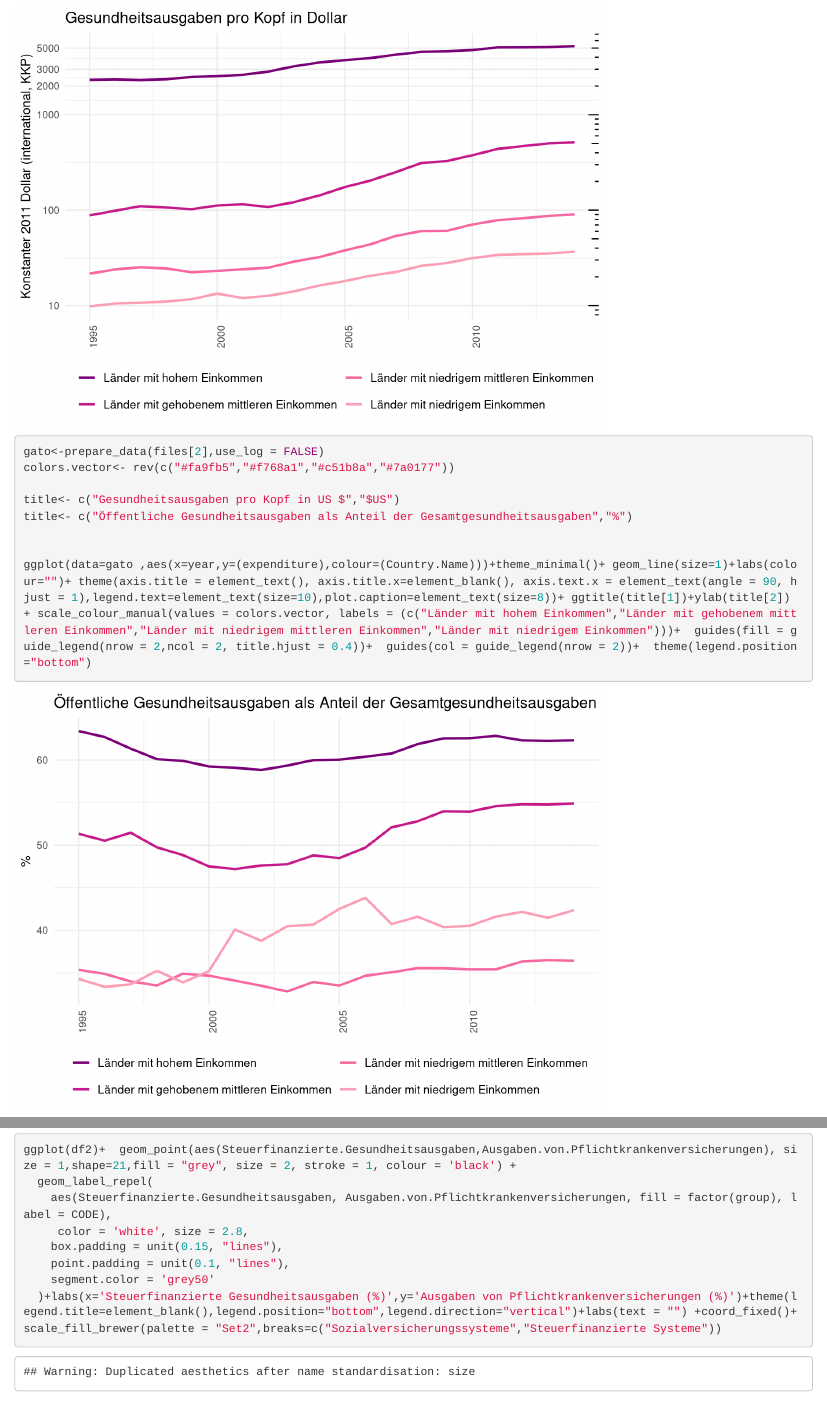
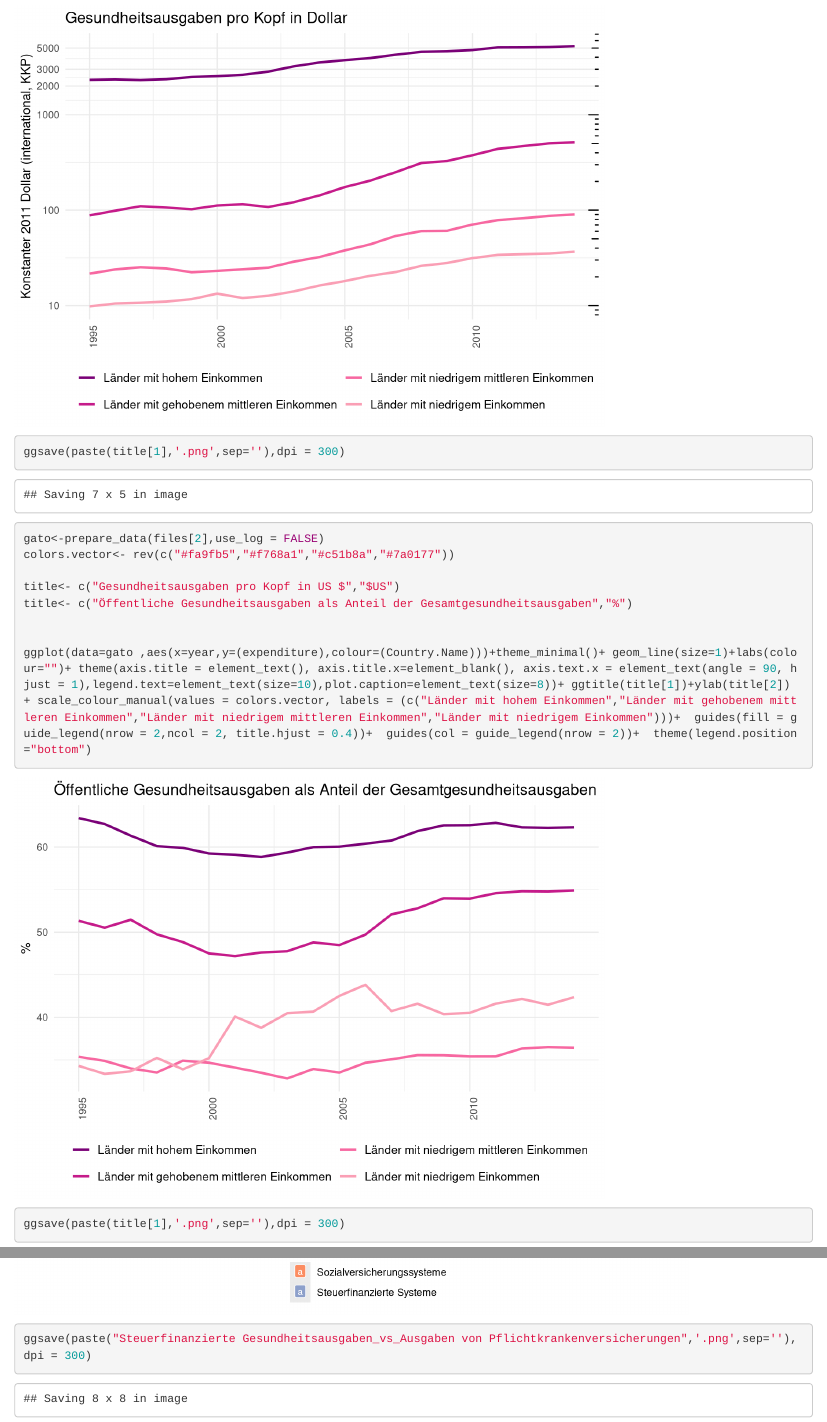
Before and after one commit to clementlefevre/Health_Politics_Design, an R Markdown document (world_bank_charts1.Rmd): the page in a window 1100 px wide, from 1710 px down, and a second part further down, joined at a grey line. Rendered offline with R 4.5, knitr and Pandoc, with nearby package versions; code that draws random numbers runs with fixed seeds of ours.

Commit message:
Add save to png for the three charts.

````diff
--- a/world_bank_charts1.Rmd
+++ b/world_bank_charts1.Rmd
@@ -65,7 +68,13 @@
 
 ggplot(data=gato ,aes(x=year,y=(expenditure),colour=(Country.Name)))+theme_minimal()+ geom_line(size=1)+labs(colour="")+ theme(axis.title = element_text(), axis.title.x=element_blank(), axis.text.x = element_text(angle = 90, hjust = 1),legend.text=element_text(size=10),plot.caption=element_text(size=8))+ ggtitle(title[1])+ylab(title[2]) + scale_colour_manual(values = colors.vector, labels = (c("Länder mit hohem Einkommen","Länder mit gehobenem mittleren Einkommen","Länder mit niedrigem mittleren Einkommen","Länder mit niedrigem Einkommen")))+  guides(fill = guide_legend(nrow = 2,ncol = 2, title.hjust = 0.4))+  guides(col = guide_legend(nrow = 2))+  theme(legend.position="bottom")+ scale_y_log10(breaks=c(.01,.1,10,100,1000,2000,3000,5000)) + annotation_logticks(sides='r')
 
+ggsave(paste(title[1],'.png',sep=''),dpi = 300)
+
 ```
+
+
+
+
 ```{r}
 
 gato<-prepare_data(files[2],use_log = FALSE)
@@ -76,6 +85,9 @@
 
 
 ggplot(data=gato ,aes(x=year,y=(expenditure),colour=(Country.Name)))+theme_minimal()+ geom_line(size=1)+labs(colour="")+ theme(axis.title = element_text(), axis.title.x=element_blank(), axis.text.x = element_text(angle = 90, hjust = 1),legend.text=element_text(size=10),plot.caption=element_text(size=8))+ ggtitle(title[1])+ylab(title[2]) + scale_colour_manual(values = colors.vector, labels = (c("Länder mit hohem Einkommen","Länder mit gehobenem mittleren Einkommen","Länder mit niedrigem mittleren Einkommen","Länder mit niedrigem Einkommen")))+  guides(fill = guide_legend(nrow = 2,ncol = 2, title.hjust = 0.4))+  guides(col = guide_legend(nrow = 2))+  theme(legend.position="bottom")
+
+ggsave(paste(title[1],'.png',sep=''),dpi = 300)
+
 
 ```
 
@@ -106,4 +118,7 @@
     segment.color = 'grey50'
   )+labs(x='Steuerfinanzierte Gesundheitsausgaben (%)',y='Ausgaben von Pflichtkrankenversicherungen (%)')+theme(legend.title=element_blank(),legend.position="bottom",legend.direction="vertical")+labs(text = "") +coord_fixed()+scale_fill_brewer(palette = "Set2",breaks=c("Sozialversicherungssysteme","Steuerfinanzierte Systeme"))
 
+ggsave(paste("Steuerfinanzierte Gesundheitsausgaben_vs_Ausgaben von Pflichtkrankenversicherungen",'.png',sep=''),dpi = 300)
+
+
 ```
````
Also changed, not shown: world_bank_charts1.Rmd (3 more changed lines).
